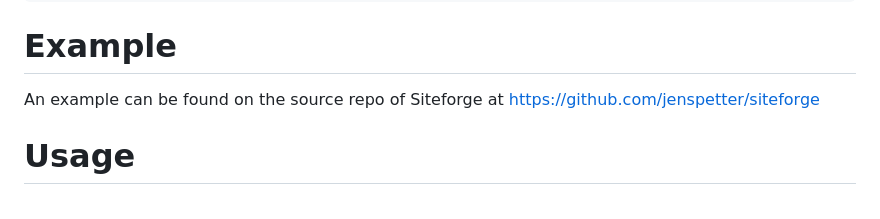
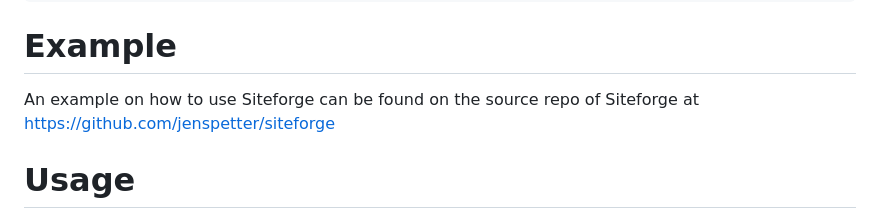
Before and after one commit to jenspetter/siteforge, a Markdown page: README.md, the part around the change. Rendered like a GitHub page.

````diff
--- a/README.md
+++ b/README.md
@@ -10,7 +10,7 @@ $ pip install siteforge
 ```
 
 # Example
-An example can be found on the source repo of Siteforge at https://github.com/jenspetter/siteforge
+An example on how to use Siteforge can be found on the source repo of Siteforge at https://github.com/jenspetter/siteforge
 
 # Usage
 An example usage of siteforge could be
````
